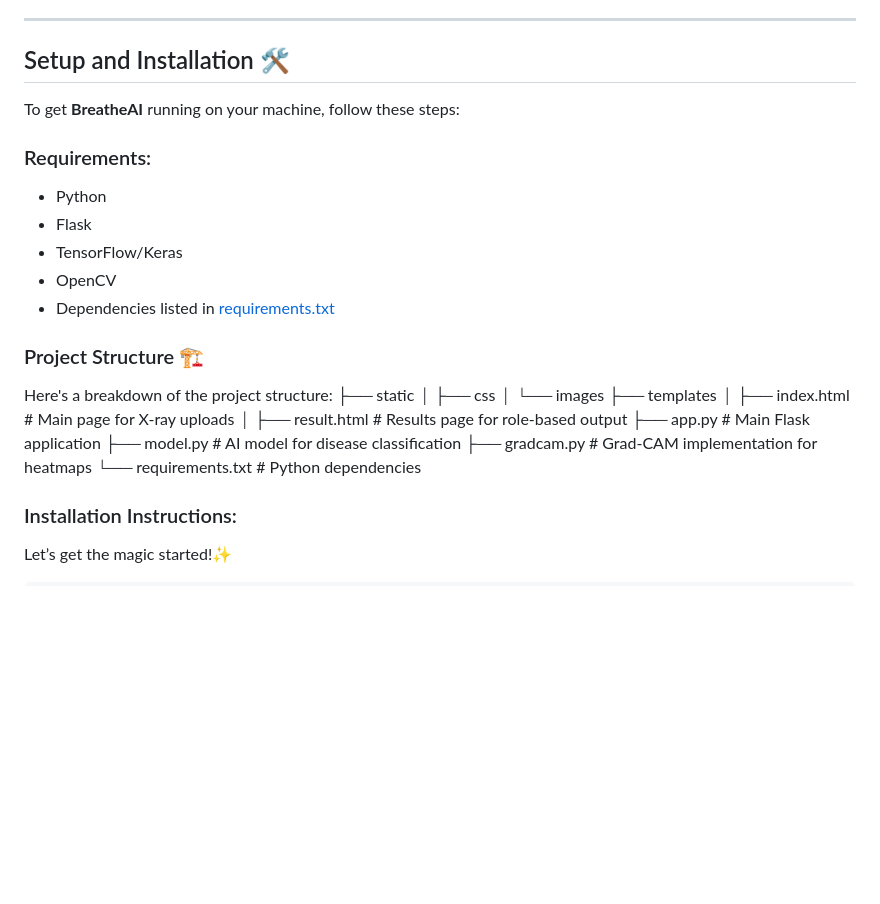
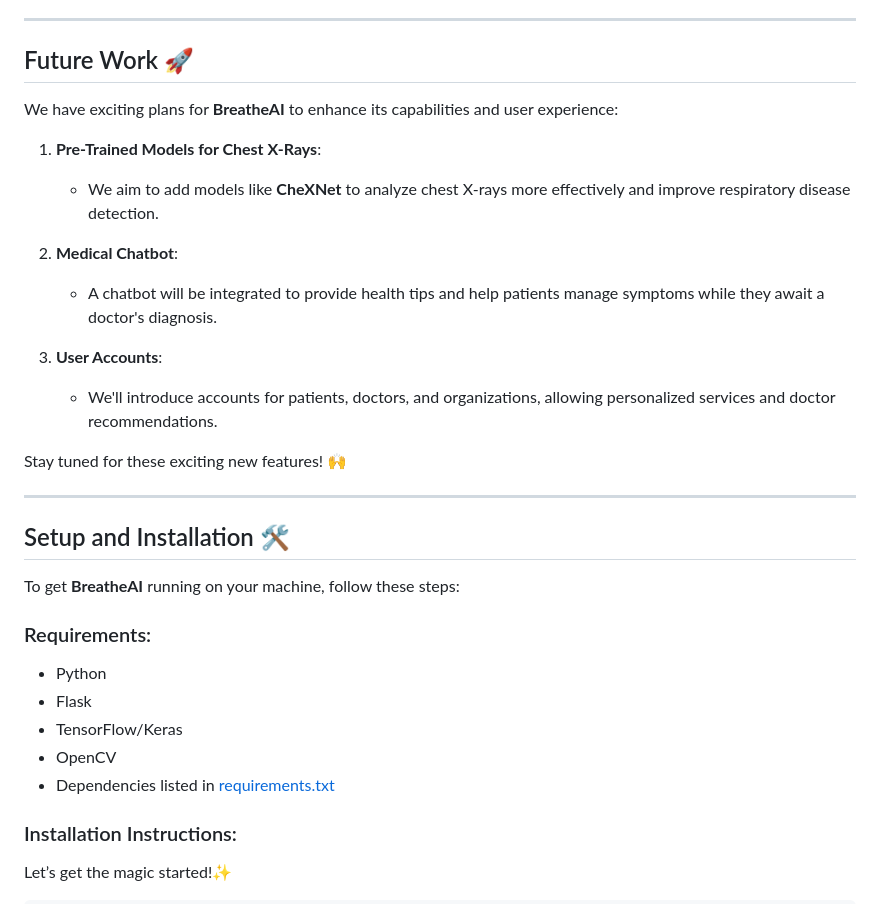
Before and after one commit to fatma2123456/BreatheAI-Website, a Markdown page: README.md, the part around the change. Rendered like a GitHub page; blank space fills up the shorter version.

```diff
--- a/README.md
+++ b/README.md
@@ -61,6 +61,22 @@ Here's a quick overview of how **BreatheAI** works from start to finish:
 
 
 ---
+## Future Work 🚀
+
+We have exciting plans for **BreatheAI** to enhance its capabilities and user experience:
+
+1. **Pre-Trained Models for Chest X-Rays**:
+   - We aim to add models like **CheXNet** to analyze chest X-rays more effectively and improve respiratory disease detection.
+
+2. **Medical Chatbot**:
+   - A chatbot will be integrated to provide health tips and help patients manage symptoms while they await a doctor's diagnosis.
+
+3. **User Accounts**:
+   - We'll introduce accounts for patients, doctors, and organizations, allowing personalized services and doctor recommendations.
+
+Stay tuned for these exciting new features! 🙌
+
+---
 
 ## Setup and Installation 🛠️
 
@@ -73,10 +89,7 @@ To get **BreatheAI** running on your machine, follow these steps:
 - TensorFlow/Keras
 - OpenCV
 - Dependencies listed in <a href="https://github.com/fatma2123456/BreatheAI-Website/blob/main/requirements.txt">requirements.txt</a>
-### Project Structure 🏗️
 
-Here's a breakdown of the project structure:
-├── static │ ├── css │ └── images ├── templates │ ├── index.html # Main page for X-ray uploads │ ├── result.html # Results page for role-based output ├── app.py # Main Flask application ├── model.py # AI model for disease classification ├── gradcam.py # Grad-CAM implementation for heatmaps └── requirements.txt # Python dependencies
 
 ### Installation Instructions:
 
```
